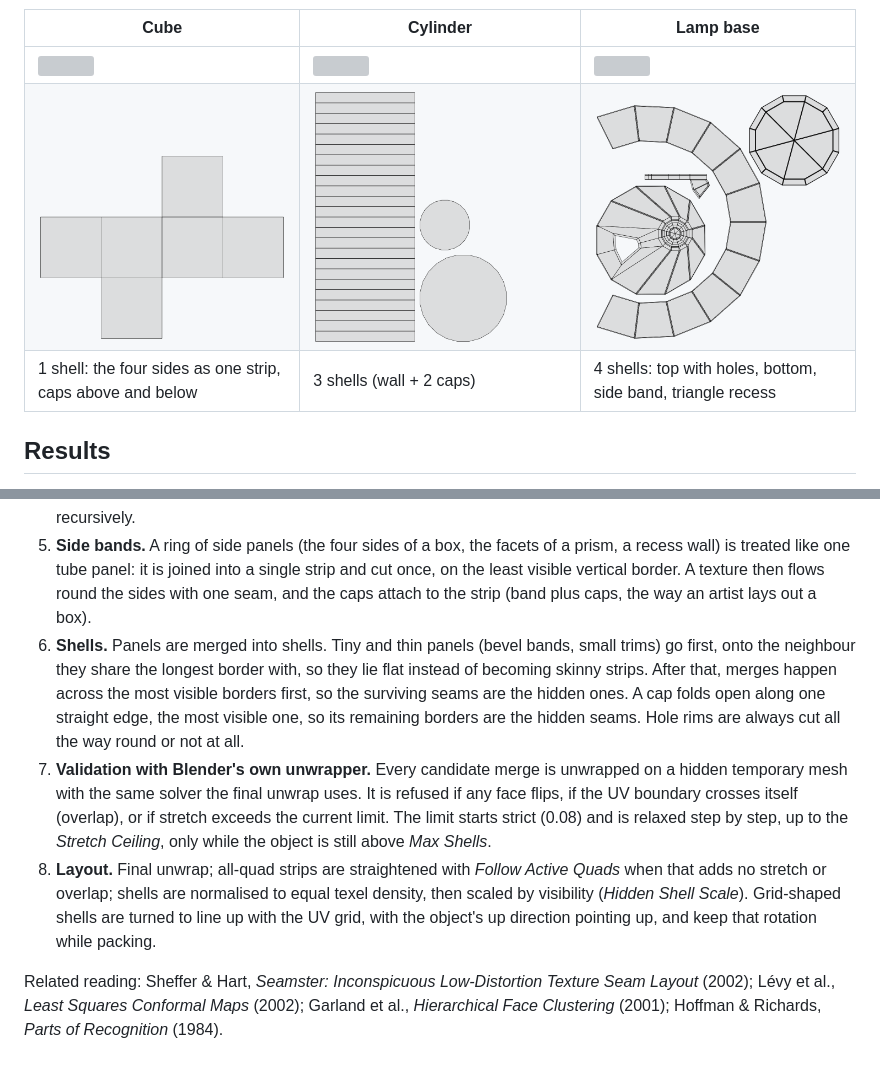
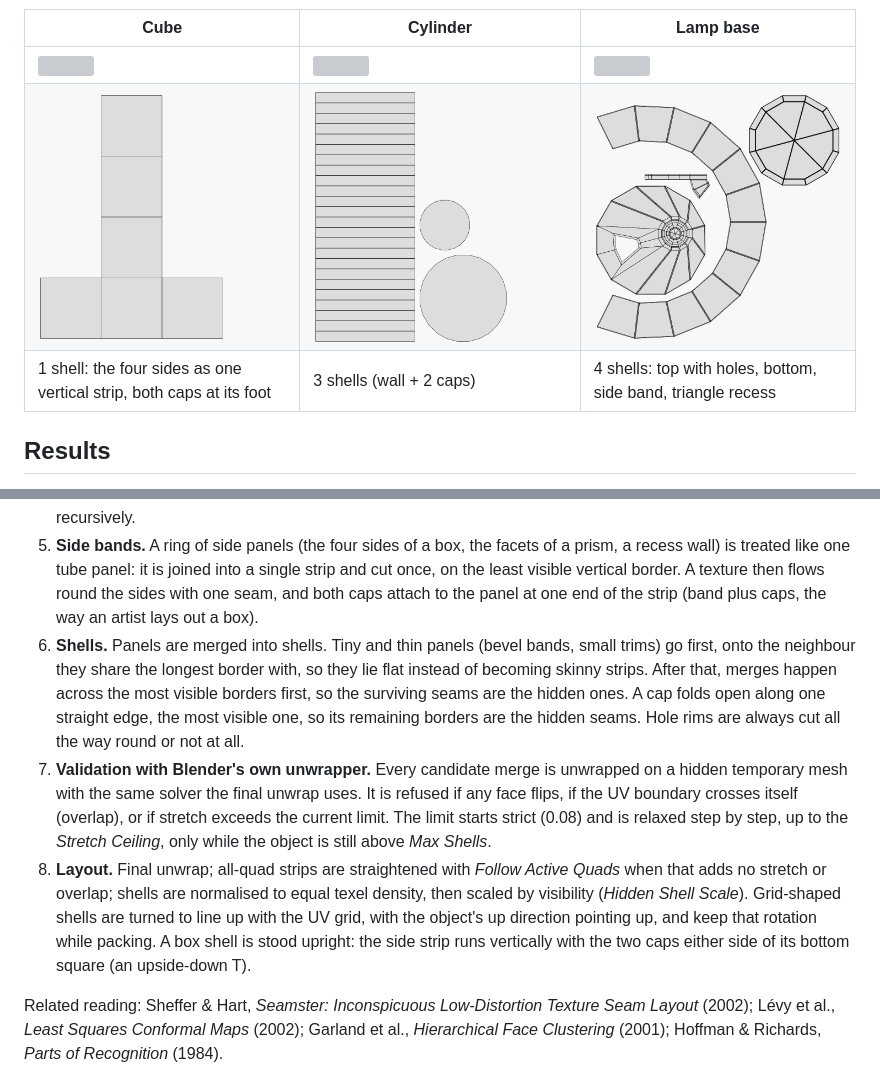
Before and after one commit to mag-folio/smart-seams, a Markdown page: README.md, 2 parts joined by grey strips. GitHub-like rendering; pictures changed too: docs/images/cube_after_uv.png; grey boxes are pictures that could not be loaded.

```diff
--- a/README.md
+++ b/README.md
@@ -23,7 +23,7 @@ Built because Blender's *Smart UV Project* and Substance Painter's auto-unwrap t
 |---|---|---|
 | ![](docs/images/cube_after_checker.png) | ![](docs/images/cylinder_after_checker.png) | ![](docs/images/lamp_base_after_checker.png) |
 | ![](docs/images/cube_after_uv.png) | ![](docs/images/cylinder_after_uv.png) | ![](docs/images/lamp_base_after_uv.png) |
-| 1 shell: the four sides as one strip, caps above and below | 3 shells (wall + 2 caps) | 4 shells: top with holes, bottom, side band, triangle recess |
+| 1 shell: the four sides as one vertical strip, both caps at its foot | 3 shells (wall + 2 caps) | 4 shells: top with holes, bottom, side band, triangle recess |
 
 ## Results
 
@@ -66,7 +66,8 @@ shell. The solver ([`core/panels.py`](smart_seams/core/panels.py)) works the sam
 5. **Side bands.** A ring of side panels (the four sides of a box, the facets of a prism, a
    recess wall) is treated like one tube panel: it is joined into a single strip and cut once,
    on the least visible vertical border. A texture then flows round the sides with one seam,
-   and the caps attach to the strip (band plus caps, the way an artist lays out a box).
+   and both caps attach to the panel at one end of the strip (band plus caps, the way an artist
+   lays out a box).
 6. **Shells.** Panels are merged into shells. Tiny and thin panels (bevel bands, small trims) go
    first, onto the neighbour they share the longest border with, so they lie flat instead of
    becoming skinny strips. After that, merges happen across the most visible borders first, so
@@ -81,7 +82,9 @@ shell. The solver ([`core/panels.py`](smart_seams/core/panels.py)) works the sam
 8. **Layout.** Final unwrap; all-quad strips are straightened with *Follow Active Quads* when that
    adds no stretch or overlap; shells are normalised to equal texel density, then scaled by
    visibility (*Hidden Shell Scale*). Grid-shaped shells are turned to line up with the UV grid,
-   with the object's up direction pointing up, and keep that rotation while packing.
+   with the object's up direction pointing up, and keep that rotation while packing. A box shell
+   is stood upright: the side strip runs vertically with the two caps either side of its bottom
+   square (an upside-down T).
 
 Related reading: Sheffer & Hart, *Seamster: Inconspicuous Low-Distortion Texture Seam Layout*
 (2002); Lévy et al., *Least Squares Conformal Maps* (2002); Garland et al., *Hierarchical Face
```
Also changed, not shown: docs/images/cube_after_bottom.png, docs/images/cube_after_top.png, 5 other files.
